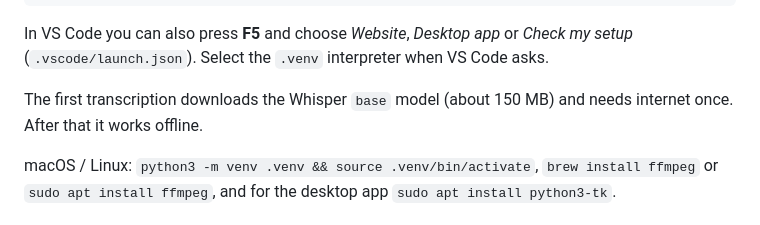
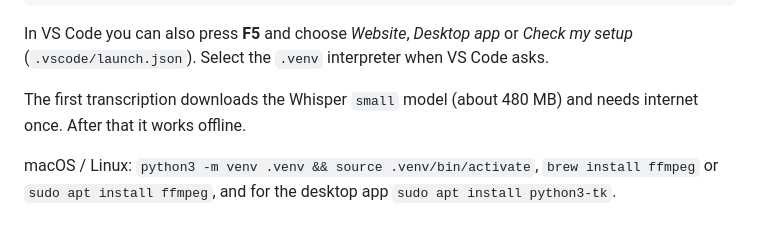
Before and after one commit to kanhaiya-dev531/autosub-studio, a Markdown page: README.md, the part around the change. Drawn GitHub-style.

Commit message:
Update README: default Whisper model is small

```diff
--- a/README.md
+++ b/README.md
@@ -61,7 +61,7 @@ python run_desktop.py               # desktop app
 
 In VS Code you can also press **F5** and choose *Website*, *Desktop app* or *Check my setup* (`.vscode/launch.json`). Select the `.venv` interpreter when VS Code asks.
 
-The first transcription downloads the Whisper `base` model (about 150 MB) and needs internet once. After that it works offline.
+The first transcription downloads the Whisper `small` model (about 480 MB) and needs internet once. After that it works offline.
 
 macOS / Linux: `python3 -m venv .venv && source .venv/bin/activate`, `brew install ffmpeg` or `sudo apt install ffmpeg`, and for the desktop app `sudo apt install python3-tk`.
 
```
